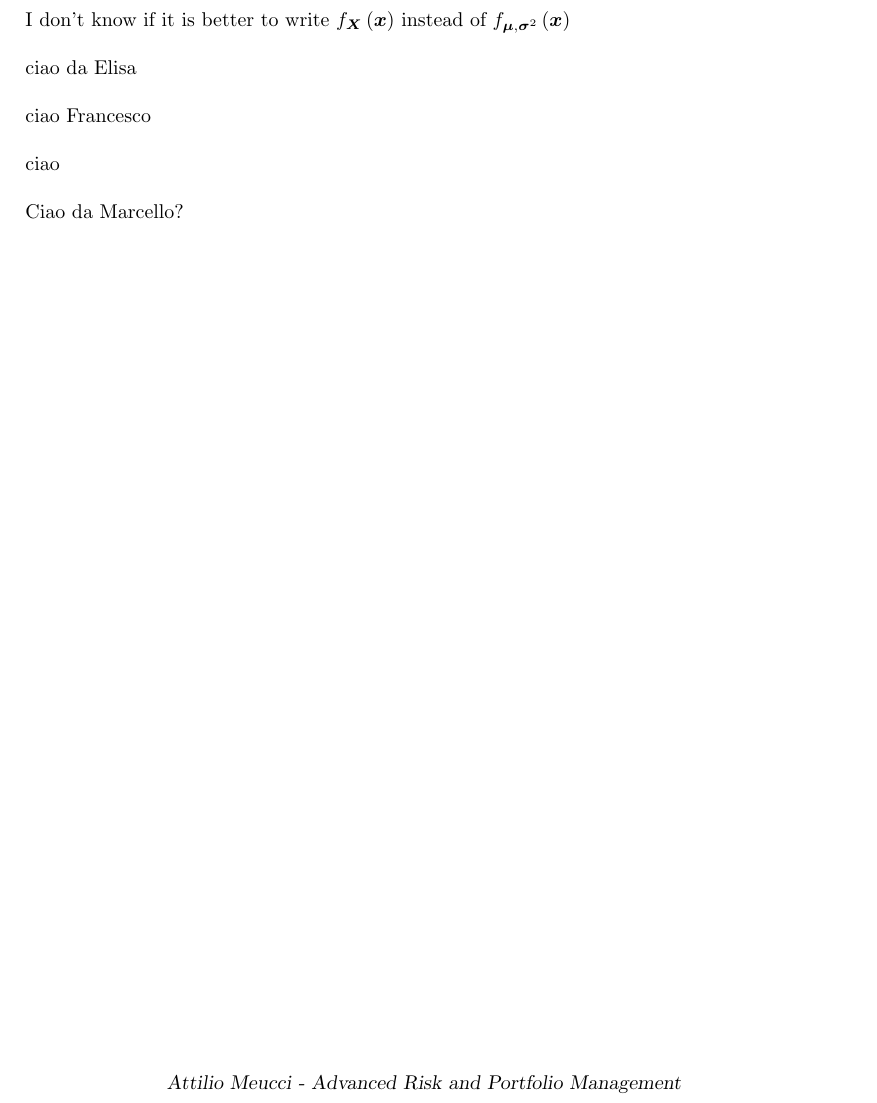
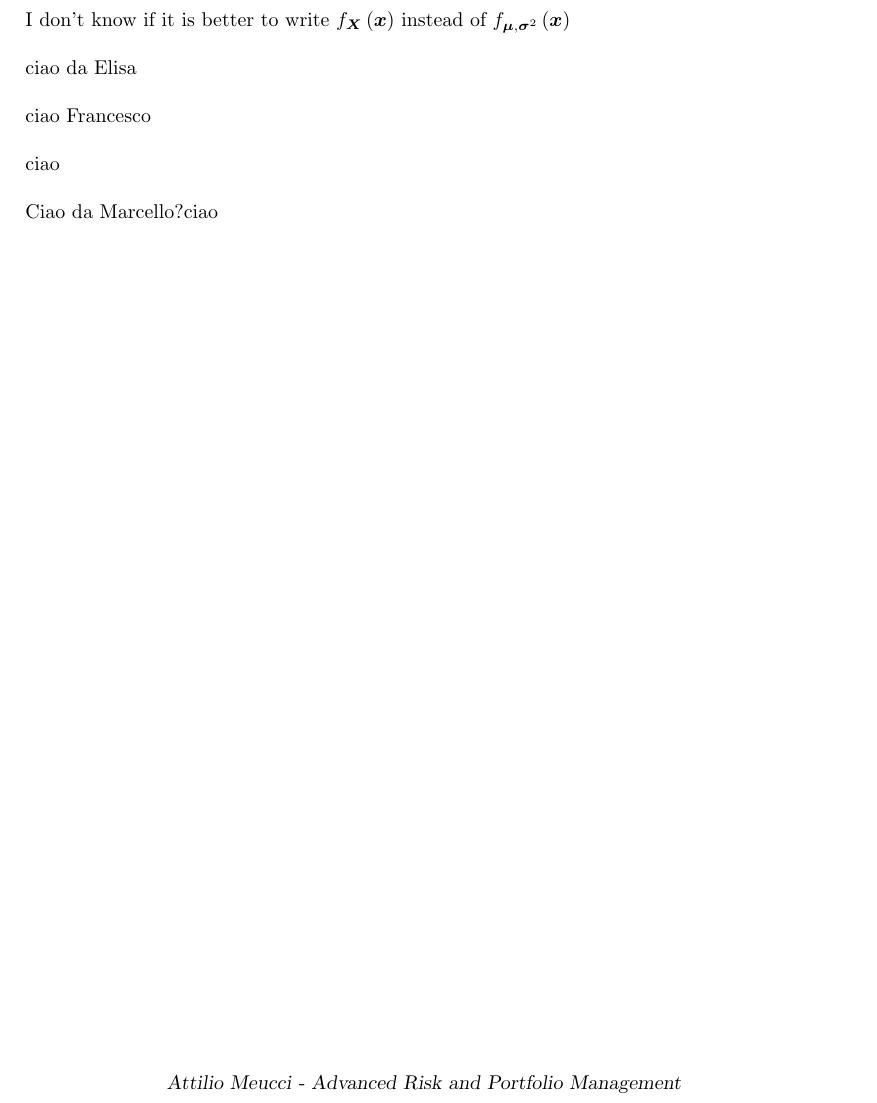
Before and after one commit to ElisaAppolloni/Experiments-Github, a LaTeX document (Experiment_Github.tex): part of the page, cut so that both start at the same text. Compiled offline with pdfLaTeX; a LaTeX package or settings file that is missing is left out.

Commit message:
added "ciao"

```diff
--- a/Experiment_Github.tex
+++ b/Experiment_Github.tex
@@ -23,15 +23,14 @@
 %TCIDATA{<META NAME="SaveForMode" CONTENT="1">}
 %TCIDATA{BibliographyScheme=Manual}
 %TCIDATA{Created=Wednesday, November 13, 2013 12:40:04}
-<<<<<<< HEAD
-%TCIDATA{LastRevised=Tuesday, July 28, 2015 10:58:54}
-=======
-%TCIDATA{LastRevised=Tuesday, July 28, 2015 10:58:43}
->>>>>>> origin/master
+%TCIDATA{LastRevised=Tuesday, July 28, 2015 11:08:40}
 %TCIDATA{<META NAME="GraphicsSave" CONTENT="32">}
 %TCIDATA{<META NAME="DocumentShell" CONTENT="Standard LaTeX\Blank - Standard LaTeX Article">}
 %TCIDATA{CSTFile=40 LaTeX article.cst}
 
+<<<<<<< HEAD
+=======
+>>>>>>> origin/master
 \makeatletter
 \renewcommand*\l@section{\@dottedtocline{1}{1.5em}{2.8em}}
 \renewcommand*\l@subsection{\@dottedtocline{2}{3.8em}{3.7em}}
@@ -102,8 +101,6 @@ ciao
 
 \bigskip
 
-
-Ciao da Marcello?
-
+Ciao da Marcello?ciao
 
 \end{document}
```
